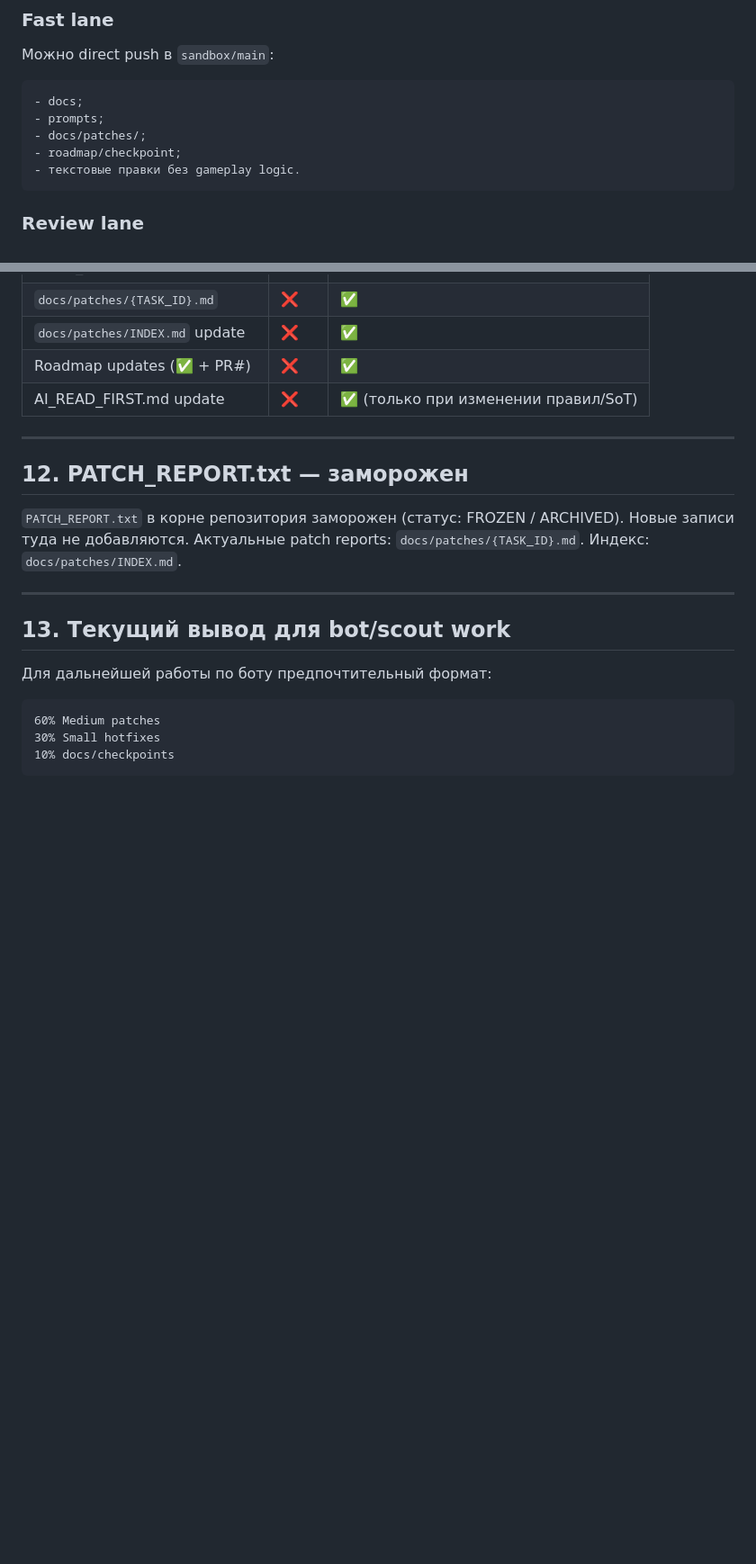
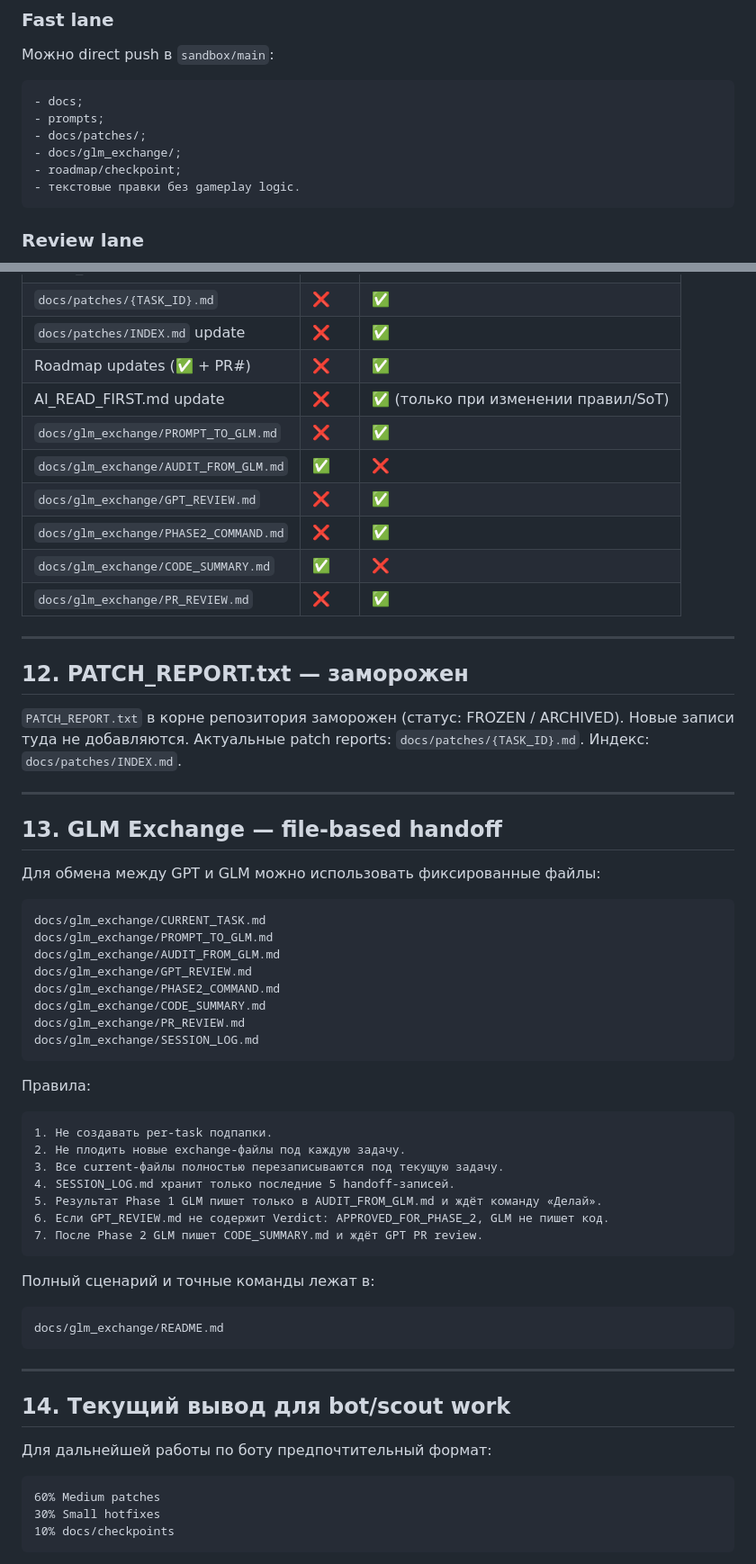
Before and after one commit to ratoker-jpg/four-elements-next, a Markdown page: docs/project/GLM_PATCH_WORKFLOW_RULES_20260511.md, 2 parts joined by grey strips. Shown at 90% size. Rendered like a GitHub page; blank space fills up the shorter version.

Commit message:
GLM-EXCHANGE-01: add exchange workflow rules

````diff
--- a/docs/project/GLM_PATCH_WORKFLOW_RULES_20260511.md
+++ b/docs/project/GLM_PATCH_WORKFLOW_RULES_20260511.md
@@ -192,6 +192,7 @@ Large patch почти всегда Review lane и требует особенн
 - docs;
 - prompts;
 - docs/patches/;
+- docs/glm_exchange/;
 - roadmap/checkpoint;
 - текстовые правки без gameplay logic.
 ```
@@ -306,6 +307,12 @@ GPT-аудит отвечает по структуре:
 | `docs/patches/INDEX.md` update | ❌ | ✅ |
 | Roadmap updates (✅ + PR#) | ❌ | ✅ |
 | AI_READ_FIRST.md update | ❌ | ✅ (только при изменении правил/SoT) |
+| `docs/glm_exchange/PROMPT_TO_GLM.md` | ❌ | ✅ |
+| `docs/glm_exchange/AUDIT_FROM_GLM.md` | ✅ | ❌ |
+| `docs/glm_exchange/GPT_REVIEW.md` | ❌ | ✅ |
+| `docs/glm_exchange/PHASE2_COMMAND.md` | ❌ | ✅ |
+| `docs/glm_exchange/CODE_SUMMARY.md` | ✅ | ❌ |
+| `docs/glm_exchange/PR_REVIEW.md` | ❌ | ✅ |
 
 ---
 
@@ -318,7 +325,42 @@ GPT-аудит отвечает по структуре:
 
 ---
 
-## 13. Текущий вывод для bot/scout work
+## 13. GLM Exchange — file-based handoff
+
+Для обмена между GPT и GLM можно использовать фиксированные файлы:
+
+```text
+docs/glm_exchange/CURRENT_TASK.md
+docs/glm_exchange/PROMPT_TO_GLM.md
+docs/glm_exchange/AUDIT_FROM_GLM.md
+docs/glm_exchange/GPT_REVIEW.md
+docs/glm_exchange/PHASE2_COMMAND.md
+docs/glm_exchange/CODE_SUMMARY.md
+docs/glm_exchange/PR_REVIEW.md
+docs/glm_exchange/SESSION_LOG.md
+```
+
+Правила:
+
+```text
+1. Не создавать per-task подпапки.
+2. Не плодить новые exchange-файлы под каждую задачу.
+3. Все current-файлы полностью перезаписываются под текущую задачу.
+4. SESSION_LOG.md хранит только последние 5 handoff-записей.
+5. Результат Phase 1 GLM пишет только в AUDIT_FROM_GLM.md и ждёт команду «Делай».
+6. Если GPT_REVIEW.md не содержит Verdict: APPROVED_FOR_PHASE_2, GLM не пишет код.
+7. После Phase 2 GLM пишет CODE_SUMMARY.md и ждёт GPT PR review.
+```
+
+Полный сценарий и точные команды лежат в:
+
+```text
+docs/glm_exchange/README.md
+```
+
+---
+
+## 14. Текущий вывод для bot/scout work
 
 Для дальнейшей работы по боту предпочтительный формат:
 
````
